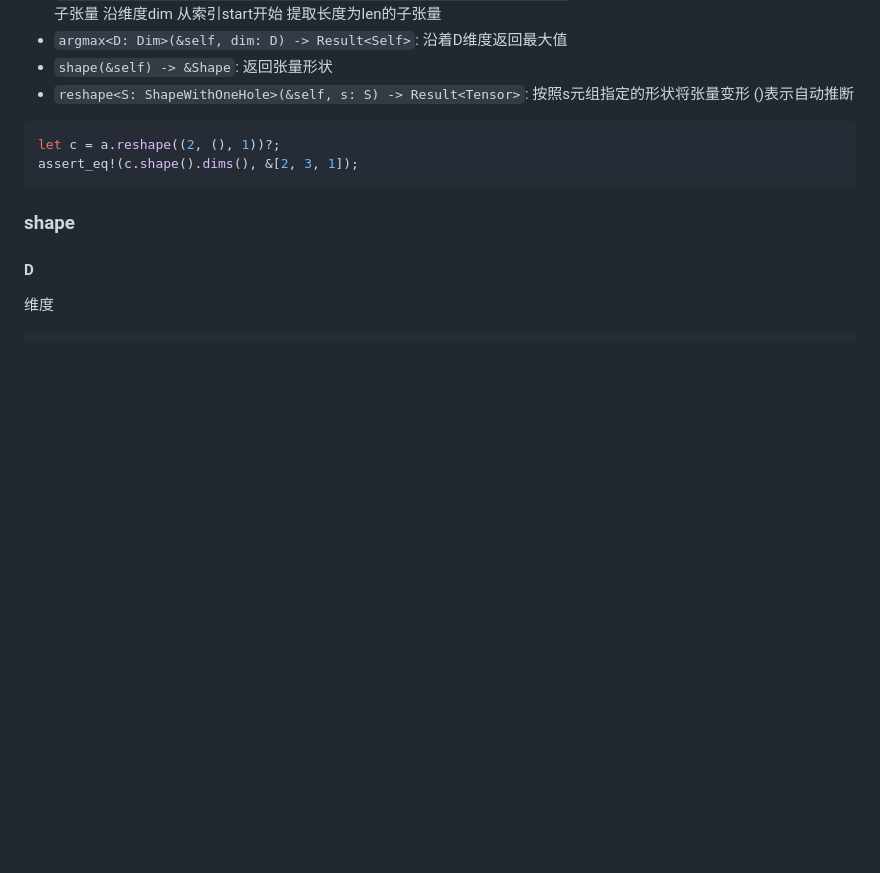
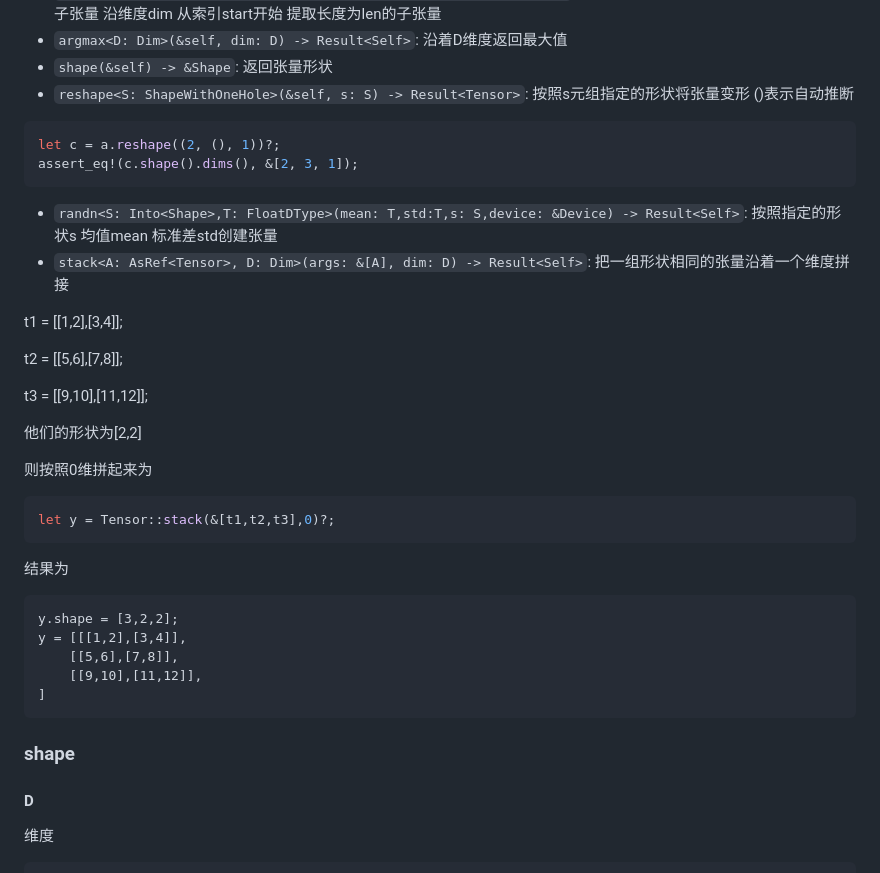
Before and after one commit to donjuanplatinum/notes, a Markdown page: cs/rust/candle.md, the part around the change. Rendered like a GitHub page; blank space fills up the shorter version.

````diff
--- a/cs/rust/candle.md
+++ b/cs/rust/candle.md
@@ -30,6 +30,31 @@ let tensor = tensor.flatten_from(1)?; // to shape(3,4)
 let c = a.reshape((2, (), 1))?;
 assert_eq!(c.shape().dims(), &[2, 3, 1]);
 ```
+- `randn<S: Into<Shape>,T: FloatDType>(mean: T,std:T,s: S,device: &Device) -> Result<Self>`: 按照指定的形状s 均值mean 标准差std创建张量
+- `stack<A: AsRef<Tensor>, D: Dim>(args: &[A], dim: D) -> Result<Self>`: 把一组形状相同的张量沿着一个维度拼接
+
+t1 = [[1,2],[3,4]];
+
+t2 = [[5,6],[7,8]];
+
+t3 = [[9,10],[11,12]];
+
+他们的形状为[2,2]
+
+则按照0维拼起来为
+```rust
+let y = Tensor::stack(&[t1,t2,t3],0)?;
+```
+
+结果为
+```
+y.shape = [3,2,2];
+y = [[[1,2],[3,4]],
+	[[5,6],[7,8]],
+	[[9,10],[11,12]],
+]
+```
+
 ### shape
 #### D
 维度
````
Also changed, not shown: cs/ml.md (+102 -16 lines), resource/lstm.png (added).
